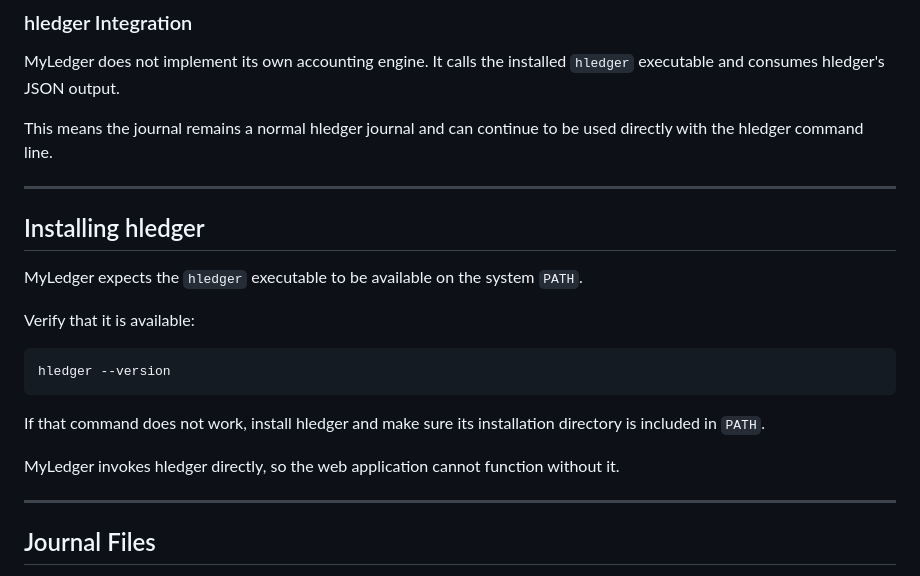
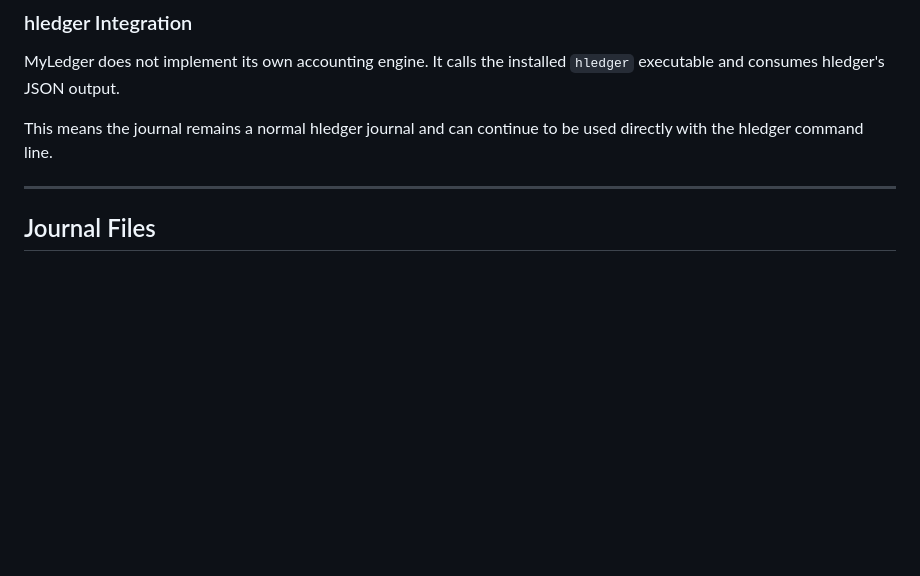
Before and after one commit to justbennett/myledger, a Markdown page: README.md, the part around the change. Drawn GitHub-style; blank space fills up the shorter version.

````diff
--- a/README.md
+++ b/README.md
@@ -80,22 +80,6 @@ Additional `.journal` files can be stored in the `journals/` directory.
 MyLedger does not implement its own accounting engine. It calls the installed `hledger` executable and consumes hledger's JSON output.
 
 This means the journal remains a normal hledger journal and can continue to be used directly with the hledger command line.
-
----
-
-## Installing hledger
-
-MyLedger expects the `hledger` executable to be available on the system `PATH`.
-
-Verify that it is available:
-
-```powershell
-hledger --version
-```
-
-If that command does not work, install hledger and make sure its installation directory is included in `PATH`.
-
-MyLedger invokes hledger directly, so the web application cannot function without it.
 
 ---
 
````
Also changed, not shown: development.md (+1 -1 lines).
